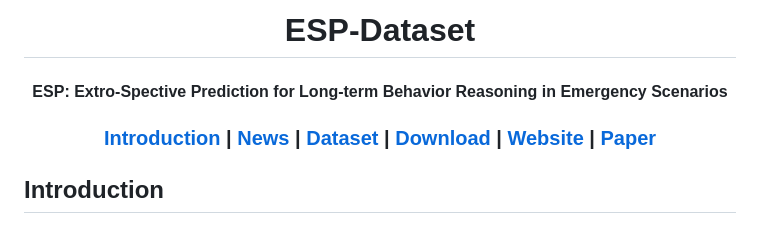
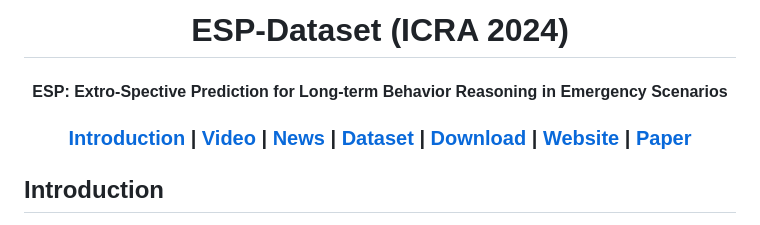
Before and after one commit to Dingrui-Wang/ESP-Dataset, a Markdown page: README.md, the part around the change printed below. Drawn GitHub-style.

Commit message:
Modified title in readme.md

```diff
--- a/README.md
+++ b/README.md
@@ -1,10 +1,10 @@
 <div align="center">
 
-# ESP-Dataset
+# ESP-Dataset (ICRA 2024)
 
 #### ESP: Extro-Spective Prediction for Long-term Behavior Reasoning in Emergency Scenarios
 
- ### [Introduction](#introduction) | [News](#news) | [Dataset](#Dataset) | [Download](#Download) | [Website](https://dingrui-wang.github.io/ESP-Dataset/) | [Paper](https://arxiv.org/pdf/2405.04100)
+ ### [Introduction](#introduction) | [Video](#video) | [News](#news) | [Dataset](#dataset) | [Download](#download) | [Website](https://dingrui-wang.github.io/ESP-Dataset/) | [Paper](https://arxiv.org/pdf/2405.04100)
 </div>
 
 ## Introduction
```
Also changed, not shown: other parts of README.md (+3 -1 lines).
